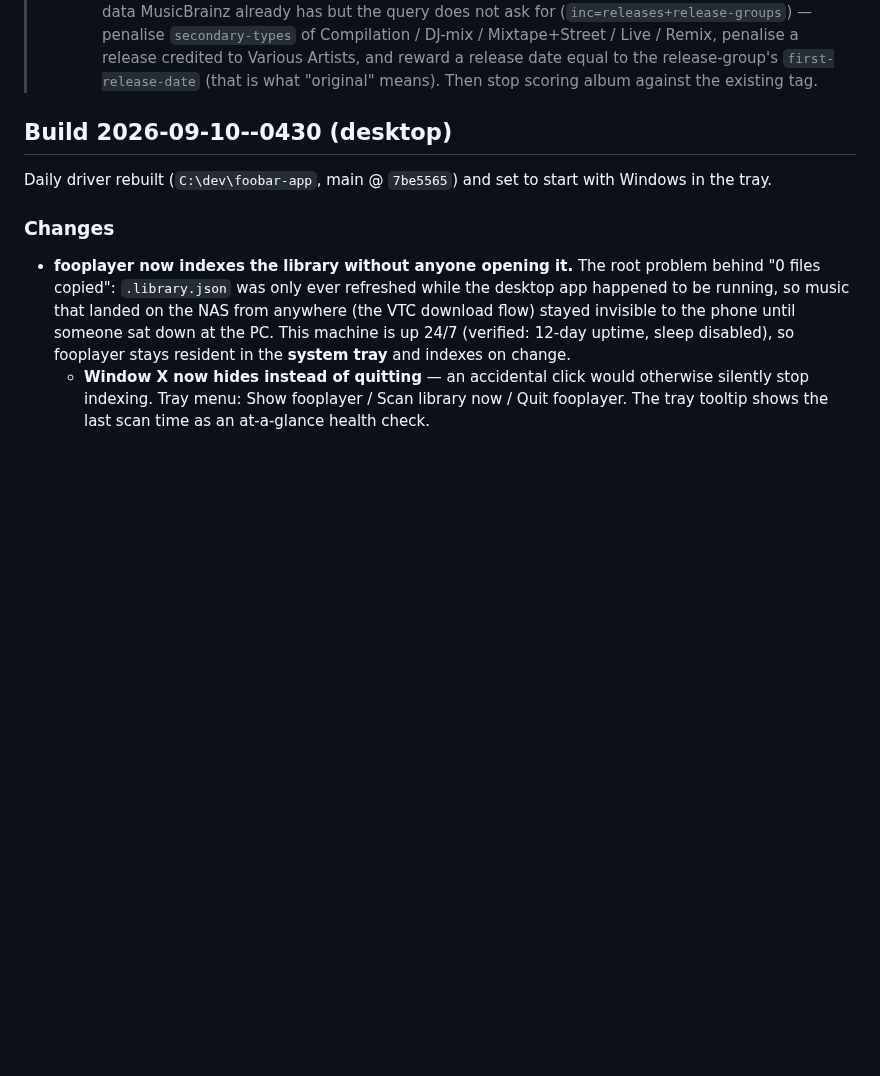
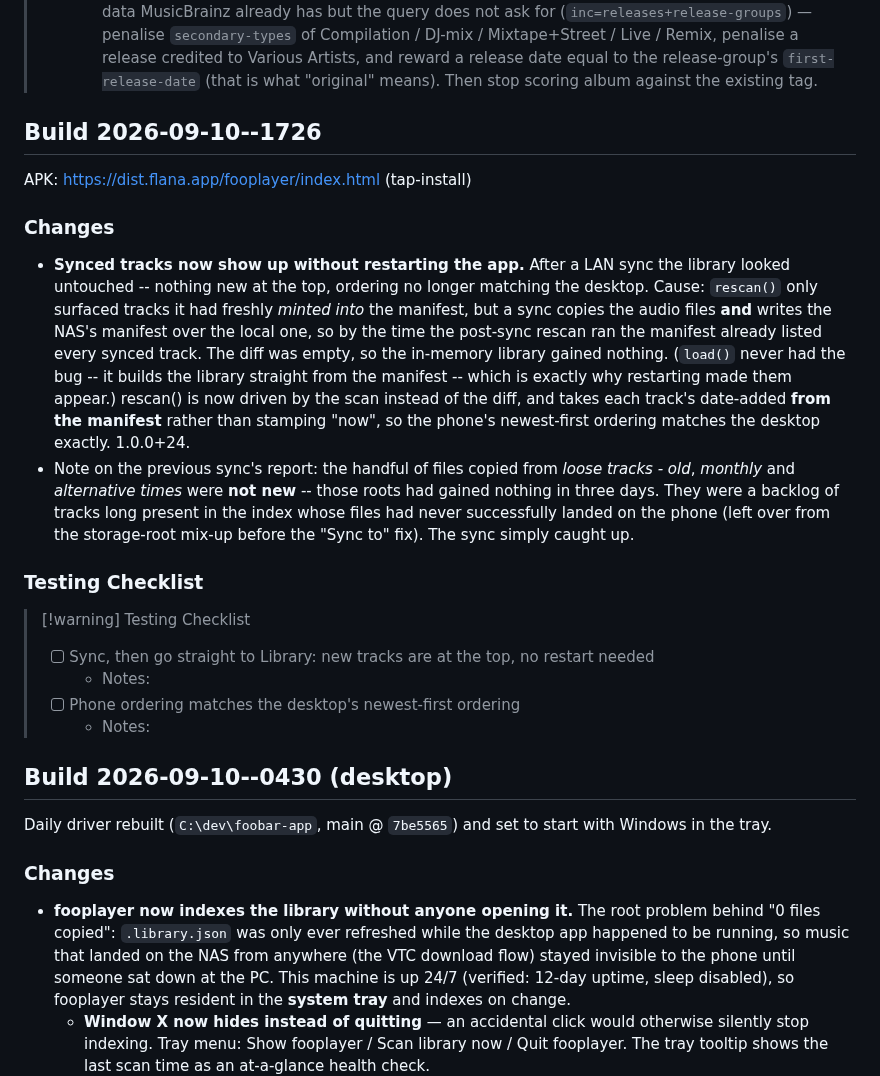
Before and after one commit to mklod/fooplayer, a Markdown page: CHANGELOG.md, the part around the change. GitHub-like rendering; blank space fills up the shorter version.

Commit message:
docs: build 2026-09-10--1726 - synced tracks appear without restart
Co-Authored-By: Claude Opus 5 (1M context) <noreply@anthropic.com>
Claude-Session: https://claude.ai/code/session_011zjpfUtVmccYBbQinxQzKZ

```diff
--- a/CHANGELOG.md
+++ b/CHANGELOG.md
@@ -40,6 +40,39 @@
 >   penalise a release credited to Various Artists, and reward a release date
 >   equal to the release-group's `first-release-date` (that is what "original"
 >   means). Then stop scoring album against the existing tag.
+
+## Build 2026-09-10--1726
+
+APK: https://dist.flana.app/fooplayer/index.html (tap-install)
+
+### Changes
+
+- **Synced tracks now show up without restarting the app.** After a LAN
+  sync the library looked untouched -- nothing new at the top, ordering
+  no longer matching the desktop. Cause: `rescan()` only surfaced tracks
+  it had freshly *minted into* the manifest, but a sync copies the audio
+  files **and** writes the NAS's manifest over the local one, so by the
+  time the post-sync rescan ran the manifest already listed every synced
+  track. The diff was empty, so the in-memory library gained nothing.
+  (`load()` never had the bug -- it builds the library straight from the
+  manifest -- which is exactly why restarting made them appear.)
+  rescan() is now driven by the scan instead of the diff, and takes each
+  track's date-added **from the manifest** rather than stamping "now", so
+  the phone's newest-first ordering matches the desktop exactly. 1.0.0+24.
+- Note on the previous sync's report: the handful of files copied from
+  *loose tracks - old*, *monthly* and *alternative times* were **not new**
+  -- those roots had gained nothing in three days. They were a backlog of
+  tracks long present in the index whose files had never successfully
+  landed on the phone (left over from the storage-root mix-up before the
+  "Sync to" fix). The sync simply caught up.
+
+### Testing Checklist
+
+> [!warning] Testing Checklist
+> - [ ] Sync, then go straight to Library: new tracks are at the top, no restart needed
+>   - Notes:
+> - [ ] Phone ordering matches the desktop's newest-first ordering
+>   - Notes:
 
 ## Build 2026-09-10--0430 (desktop)
 
```
